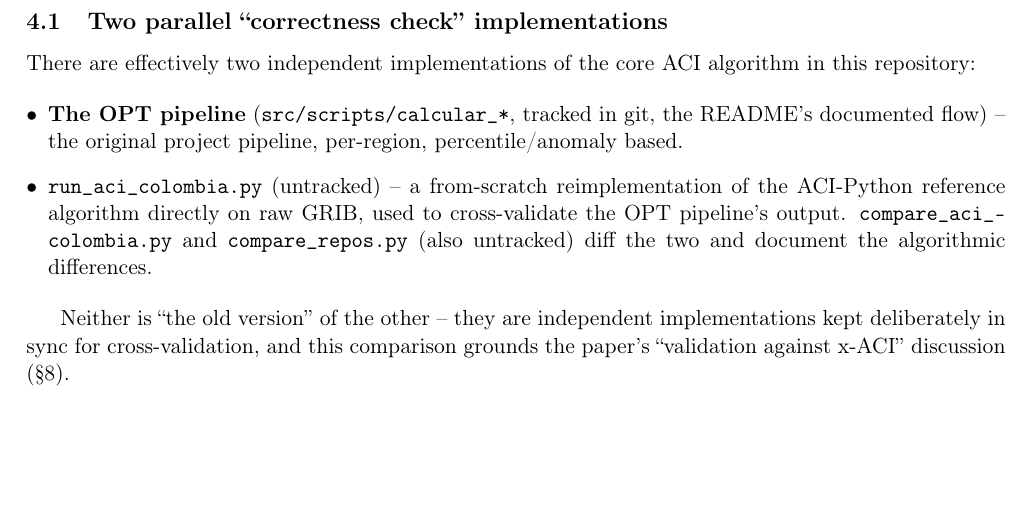
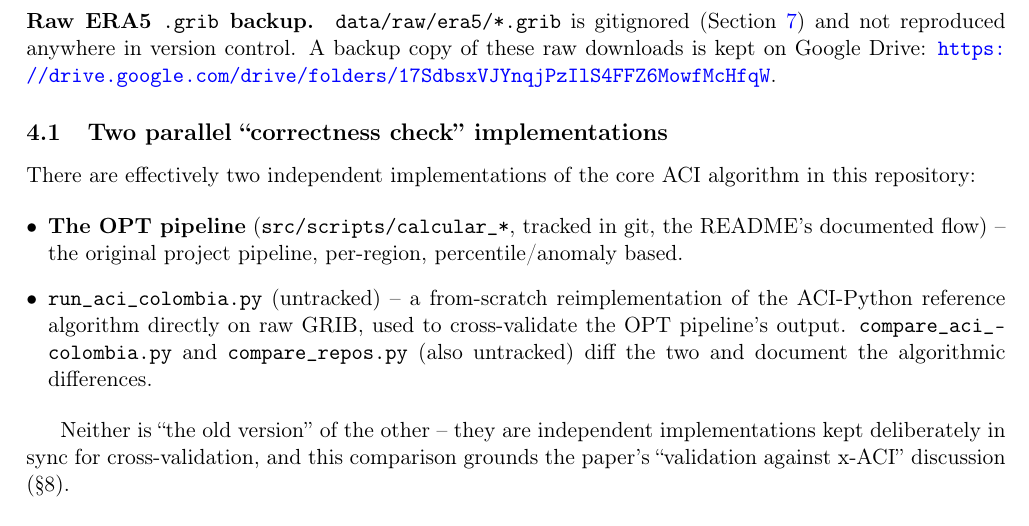
Before and after one commit to mdgordillob/aca_aci_collab, a LaTeX paper (ARCHITECTURE.tex): part of page 5 of 9, cut at the place of the change, the shorter picture padded with empty space. Compiled offline with pdfLaTeX.

Commit message:
Document raw ERA5 .grib backup location
data/raw/era5/*.grib is gitignored and not in version control anywhere;
note the Drive backup in ARCHITECTURE and point to it from the README, so
it's easy to find without digging through the source repo's chat history.

Co-Authored-By: Claude Sonnet 5 <noreply@anthropic.com>

```diff
--- a/ARCHITECTURE.tex
+++ b/ARCHITECTURE.tex
@@ -176,6 +176,11 @@ reconstructed from what the scripts actually read and write.
 
 \texttt{data/indices/} and \texttt{data/zones/} exist but are effectively
 empty -- no script currently writes to those exact paths.
+
+\paragraph{Raw ERA5 \texttt{.grib} backup.} \texttt{data/raw/era5/*.grib}
+is gitignored (\Cref{sec:git-gap}) and not reproduced anywhere in version
+control. A backup copy of these raw downloads is kept on Google Drive:
+\url{https://drive.google.com/drive/folders/17SdbsxVJYnqjPzIlS4FFZ6MowfMcHfqW}.
 
 \subsection{Two parallel ``correctness check'' implementations}
 
```
Also changed, not shown: ARCHITECTURE.pdf, README.md.
